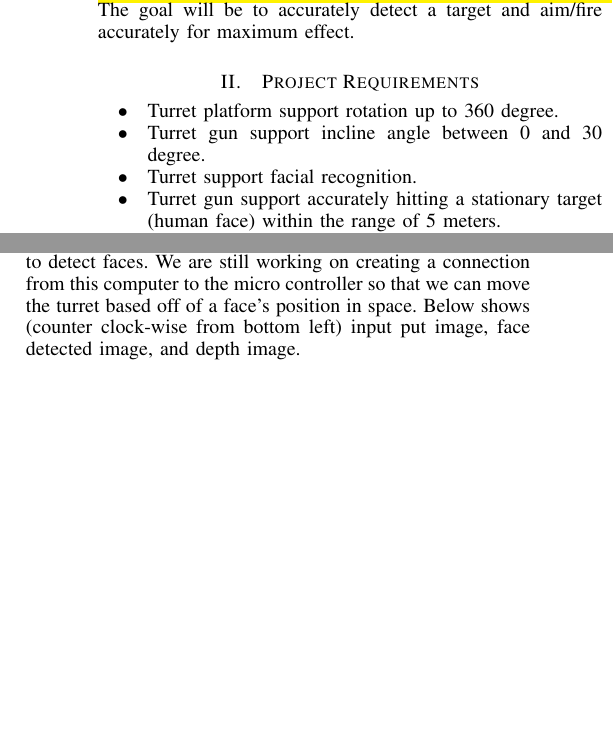
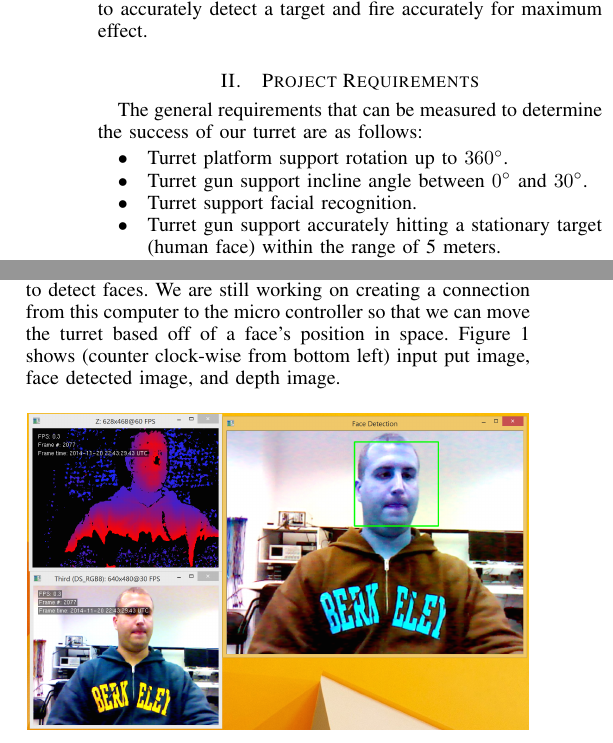
Before and after one commit to impguard/face-shooter, a LaTeX paper (milestone/milestone.tex): two parts of the columns of page 1 of 2, joined at a grey line, cut so that both start at the same text, the shorter picture padded with empty space. Compiled offline with pdfLaTeX.

Commit message:
Fixed bugs.

```diff
--- a/milestone/milestone.tex
+++ b/milestone/milestone.tex
@@ -361,15 +375,15 @@ Kevin~Wu,
 %
 % Here we have the typical use of a "T" for an initial drop letter
 % and "HIS" in caps to complete the first word.
-\IEEEPARstart{T}{his} project will create an automated NERF turret that can detect a target \colorbox{yellow}{(a human face)}, aim, and fire at the target. The project will model the detection of a target and aiming as a state machine governed by the combination of RGBD camera data and other sensor inputs to correctly \colorbox{yellow}{rotate the turret and incline the NERF gun to aim at the target}. The goal will be to accurately detect a target and aim/fire accurately for maximum effect.
+\IEEEPARstart{T}{his} project will create an automated NERF turret that can detect a target \hl{(a human face)}, aim, and fire at the target. The project will model the detection and aiming of a target as a state machine governed by the combination of RGBD camera data and other sensor inputs to \hl{correctly rotate the turret and incline the NERF gun to aim at the target.} The goal will be to accurately detect a target and fire accurately for maximum effect.
 
 \section{Project Requirements}
-
+The general requirements that can be measured to determine the success of our turret are as follows:
 \begin{itemize}
 \item
-Turret platform support rotation up to 360 degree.
+Turret platform support rotation up to \SI{360}{\degree}.
 \item
-Turret gun support incline angle between 0 and 30 degree.
+Turret gun support incline angle between \SI{0}{\degree} and \SI{30}{\degree}.
 \item
 Turret support facial recognition.
 \item
@@ -387,13 +401,13 @@ The system is divided into four components: (1) NERF Turret, (2) Face Recognitio
 The NERF Gun and Turret are the actuators in our system. So far, we have been able to replace the two trigger switches in the NERF gun with relays connected to our micro controller. We use relays since they are easily controlled by a micro controller. The NERF Gun we have is a NERF CS-18, this was chosen since it is relatively small and light but most importantly, it is controlled entirely electronically which allowed us to swap out the switches of the gun. The plan to build the turret has changed, we are currently planning on making a turntable out of some bearings (ordered), a motor, and a winch. The motor will turn the table and be controlled by the micro controller, this is for rotating the blaster to line up in one in one direction. The winch will be mounted on the turntable and connected to the NERF gun. The winch will be turned by a motor until the target is in position.
 
 \section{Face Recognition}
-We have decided to use an Intel RealSense 3D Camera to handle face recognition. This camera was chosen since it has a small form factor and provides RGBD information at 30 frames per second. A limitation of this camera is that it must be connected to a Windows 8 computer via USB3, but it only came with a short cable. To get around this limitation,  we ordered a 2m USB3 extension cable. On the software side, we have C++ code that reads from the camera and uses OpenCV to detect faces. We are still working on creating a connection from this computer to the micro controller so that we can move the turret based off of a face's position in space. Below shows (counter clock-wise from bottom left) input put image, face detected image, and depth image.
+We have decided to use an Intel RealSense 3D Camera to handle face recognition. This camera was chosen since it has a small form factor and provides RGBD information at 30 frames per second. A limitation of this camera is that it must be connected to a Windows 8 computer via USB3, but it only came with a short cable. To get around this limitation,  we ordered a 2m USB3 extension cable. On the software side, we have C++ code that reads from the camera and uses OpenCV to detect faces. We are still working on creating a connection from this computer to the micro controller so that we can move the turret based off of a face's position in space. Figure~\ref{fig:face} shows (counter clock-wise from bottom left) input put image, face detected image, and depth image.
 
 \begin{figure}[htbp]
     \centering
     \includegraphics[width=0.48\textwidth]{face_detection.png}
     \caption{Depth Map, RGB Image, and Face Detection}
-    \label{fig:label}
+    \label{fig:face}
 \end{figure}
 
 \section{Controller}
```
Also changed, not shown: milestone/milestone.pdf (deleted), milestone/milestone.tex (14 more changed lines).
